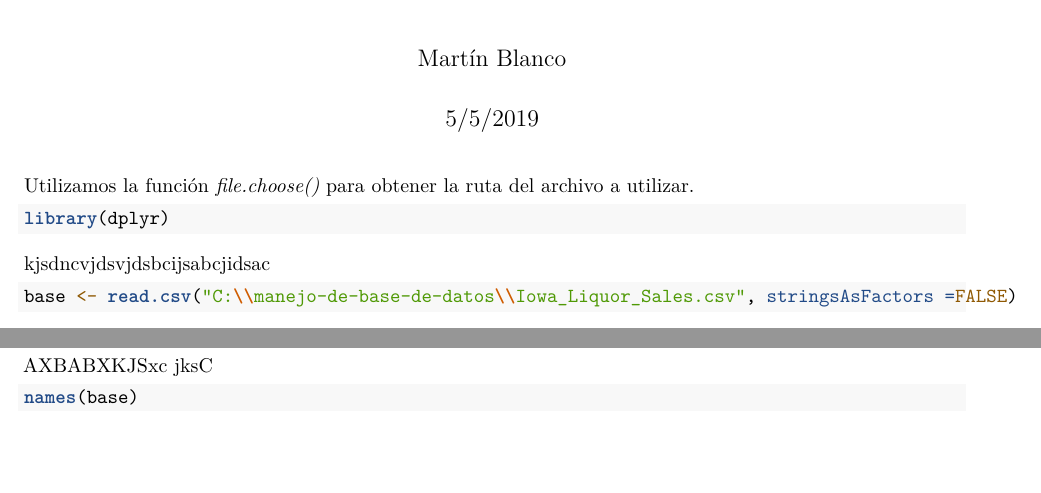
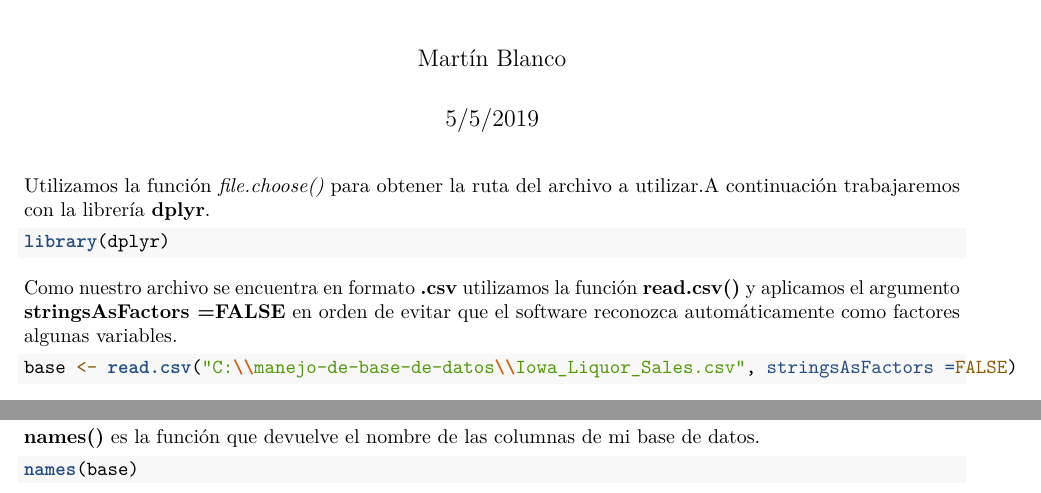
Before and after one commit to blancodesvars/manejo-de-base-de-datos, an R Markdown document (clase2.Rmd): two parts of the page, joined at a grey line, cut so that both start at the same text, the shorter picture padded with empty space. Rendered offline with R 4.5, knitr and Pandoc, then LaTeX, with nearby package versions; some code elsewhere in the file could not run offline.

Commit message:
actualización

````diff
--- a/clase2.Rmd
+++ b/clase2.Rmd
@@ -9,19 +9,19 @@ output: pdf_document
 knitr::opts_chunk$set(echo = TRUE)
 ```
 
-Utilizamos la función *file.choose()* para obtener la ruta del archivo a utilizar.
+Utilizamos la función *file.choose()* para obtener la ruta del archivo a utilizar.A continuación trabajaremos con la librería **dplyr**.
 
 ```{r, message=FALSE}
 library(dplyr)
 ```
 
-kjsdncvjdsvjdsbcijsabcjidsac
+Como nuestro archivo se encuentra en formato **.csv** utilizamos la función **read.csv()** y aplicamos el argumento **stringsAsFactors =FALSE** en orden de evitar que el software reconozca automáticamente como factores algunas  variables.
 
 ```{r }
 base <- read.csv("C:\\manejo-de-base-de-datos\\Iowa_Liquor_Sales.csv", stringsAsFactors =FALSE)
 ```
 
-AXBABXKJSxc jksC
+**names()** es la función que devuelve el nombre de las columnas de mi base de datos.
 
 ```{r }
 names(base)
````
